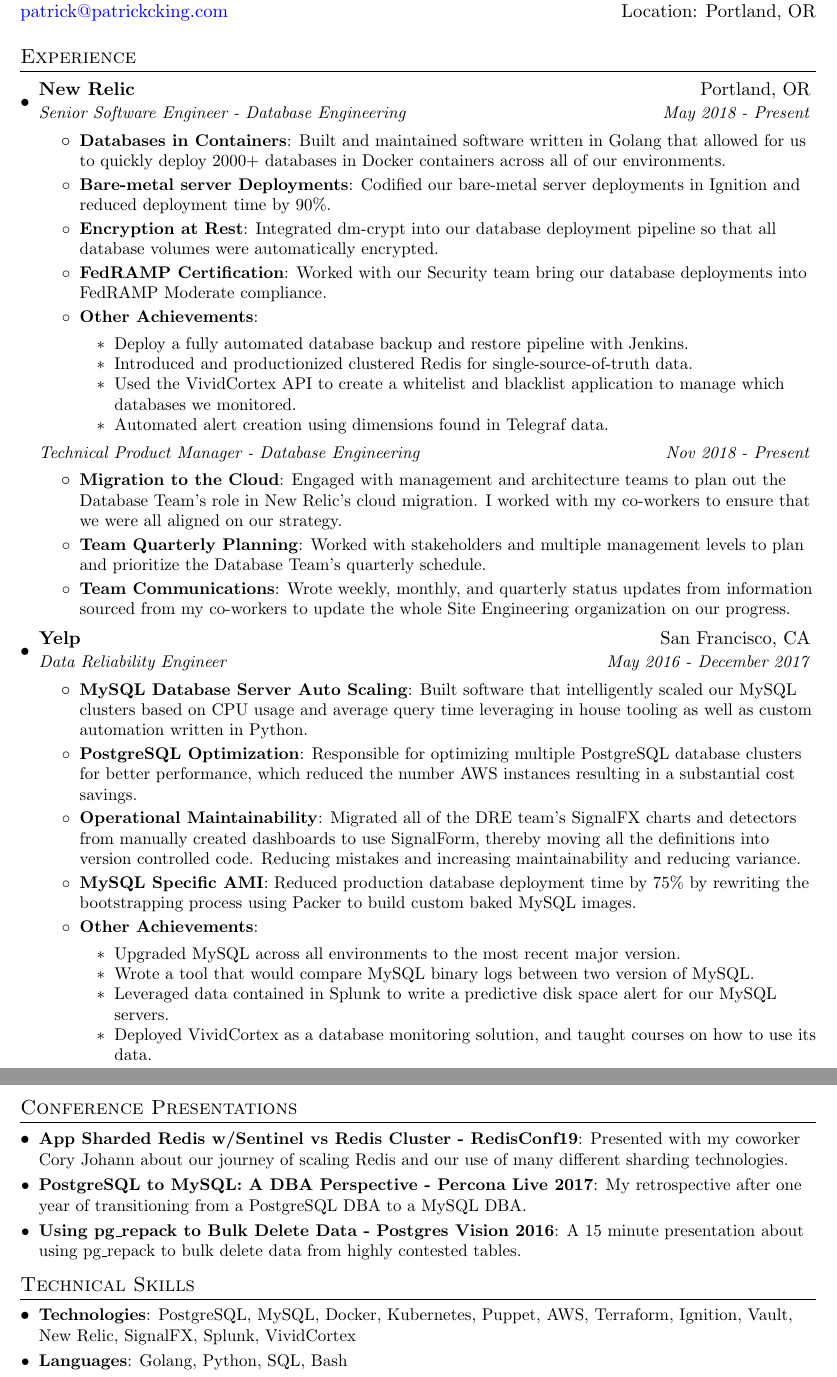
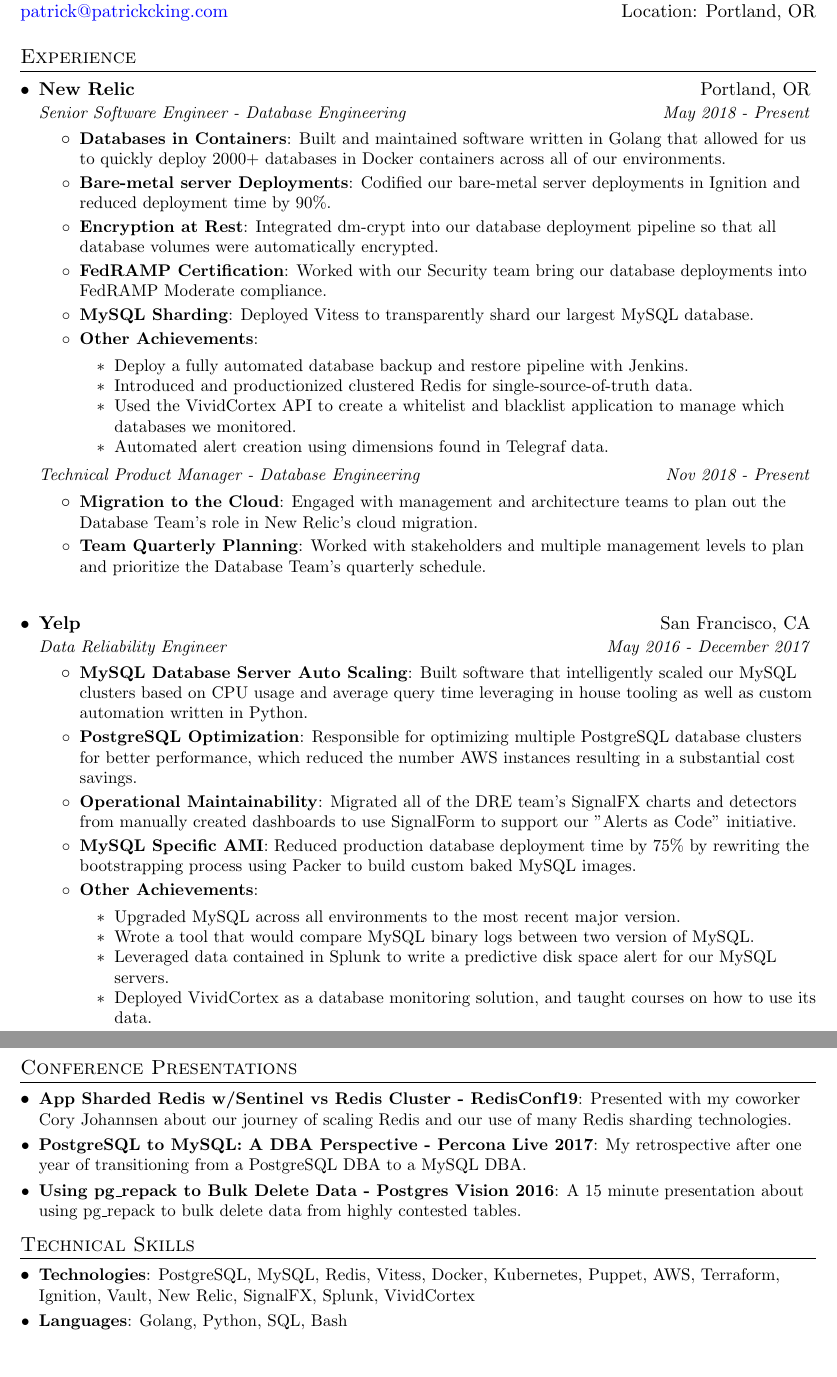
Before and after one commit to sb2nov/resume, a LaTeX CV (patrick_king_resume.tex): two parts of pages 1 and 2 of 2, joined at a grey line, cut so that both start at the same text, the shorter picture padded with empty space. Compiled offline with pdfLaTeX.

Commit message:
Second draft changes after review.

```diff
--- a/patrick_king_resume.tex
+++ b/patrick_king_resume.tex
@@ -58,12 +58,11 @@
   }
 }
 
-\newcommand{\resumeSubheading}[4]{
+\newcommand{\resumeSubheading}[2]{
   \vspace{-1pt}\item
     \begin{tabular*}{0.97\textwidth}{l@{\extracolsep{\fill}}r}
       \textbf{#1} & #2 \\
-      \textit{\small#3} & \textit{\small #4} \\
-    \end{tabular*}\vspace{-5pt}
+    \end{tabular*}
 }
 
 \newcommand{\resumeSubtitle}[2]{
@@ -101,6 +100,7 @@
 
     \resumeSubheading
       {New Relic}{Portland, OR}
+    \resumeSubtitle
       {Senior Software Engineer - Database Engineering}{May 2018 - Present}
       \resumeItemListStart
         \resumeItem{Databases in Containers}
@@ -111,6 +111,8 @@
           {Integrated dm-crypt into our database deployment pipeline so that all database volumes were automatically encrypted.}
         \resumeItem{FedRAMP Certification}
           {Worked with our Security team bring our database deployments into FedRAMP Moderate compliance.}
+         \resumeItem{MySQL Sharding}
+          {Deployed Vitess to transparently shard our largest MySQL database.}
         \resumeItem{Other Achievements}
           {
             \begin{itemize}[noitemsep]
@@ -125,15 +127,15 @@
       {Technical Product Manager - Database Engineering}{Nov 2018 - Present}
       \resumeItemListStart
          \resumeItem{Migration to the Cloud}
-          {Engaged with management and architecture teams to plan out the Database Team's role in New Relic's cloud migration. I worked with my co-workers to ensure that we were all aligned on our strategy.}
+          {Engaged with management and architecture teams to plan out the Database Team's role in New Relic's cloud migration.}
         \resumeItem{Team Quarterly Planning}
           {Worked with stakeholders and multiple management levels to plan and prioritize the Database Team's quarterly schedule.}
-        \resumeItem{Team Communications}
-          {Wrote weekly, monthly, and quarterly status updates from information sourced from my co-workers to update the whole Site Engineering organization on our progress.}
       \resumeItemListEnd
 
+    \vspace{15pt}
     \resumeSubheading
       {Yelp}{San Francisco, CA}
+    \resumeSubtitle
       {Data Reliability Engineer}{May 2016 - December 2017}
       \resumeItemListStart
         \resumeItem{MySQL Database Server Auto Scaling}
@@ -141,7 +143,7 @@
         \resumeItem{PostgreSQL Optimization}
           {Responsible for optimizing multiple PostgreSQL database clusters for better performance, which reduced the number AWS instances resulting in a substantial cost savings.}
         \resumeItem{Operational Maintainability}
-          {Migrated all of the DRE team's SignalFX charts and detectors from manually created dashboards to use SignalForm, thereby moving all the definitions into version controlled code. Reducing mistakes and increasing maintainability and reducing variance.}
+          {Migrated all of the DRE team's SignalFX charts and detectors from manually created dashboards to use SignalForm to support our "Alerts as Code" initiative.}
         \resumeItem{MySQL Specific AMI}
           {Reduced production database deployment time by 75\% by rewriting the bootstrapping process using Packer to build custom baked MySQL images.}
         \resumeItem{Other Achievements}
@@ -198,7 +206,7 @@
 \section{Conference Presentations}
   \resumeSubHeadingListStart
     \resumeSubItem{App Sharded Redis w/Sentinel vs Redis Cluster - RedisConf19}
-      {Presented with my coworker Cory Johann about our journey of scaling Redis and our use of many different sharding technologies.}
+      {Presented with my coworker Cory Johannsen about our journey of scaling Redis and our use of many Redis sharding technologies.}
     \resumeSubItem{PostgreSQL to MySQL: A DBA Perspective - Percona Live 2017}
       {My retrospective after one year of transitioning from a PostgreSQL DBA to a MySQL DBA.}
     \resumeSubItem{Using pg\_repack to Bulk Delete Data - Postgres Vision 2016}
@@ -210,7 +218,7 @@
 \section{Technical Skills}
   \resumeSubHeadingListStart
     \resumeSubItem{Technologies}
-      {PostgreSQL, MySQL, Docker, Kubernetes, Puppet, AWS, Terraform, Ignition, Vault, New Relic, SignalFX, Splunk, VividCortex}
+      {PostgreSQL, MySQL, Redis, Vitess, Docker, Kubernetes, Puppet, AWS, Terraform, Ignition, Vault, New Relic, SignalFX, Splunk, VividCortex}
     \resumeSubItem{Languages}
       {Golang, Python, SQL, Bash}
   \resumeSubHeadingListEnd
```
Also changed, not shown: patrick_king_resume.pdf, patrick_king_resume.tex (6 more changed lines).
